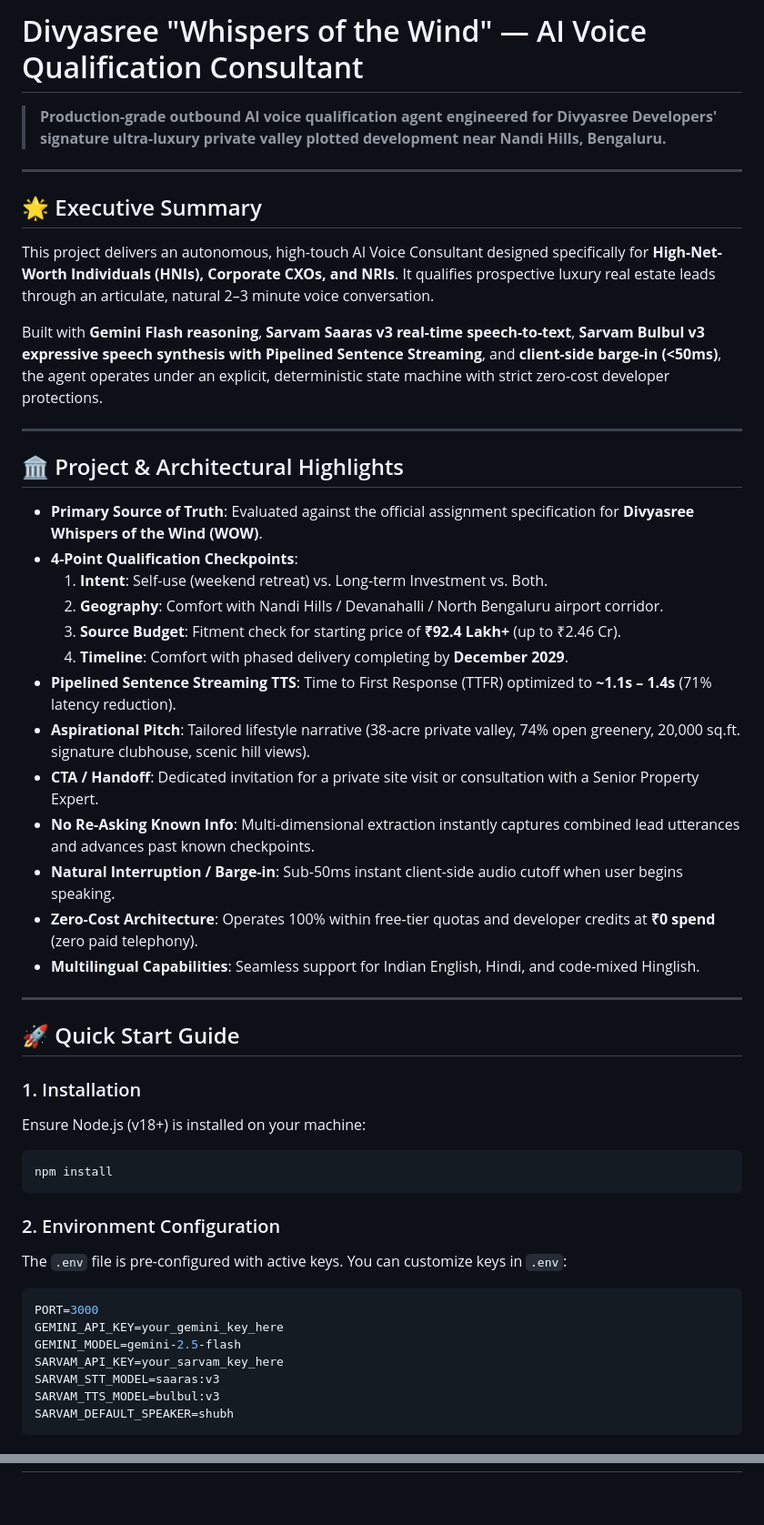
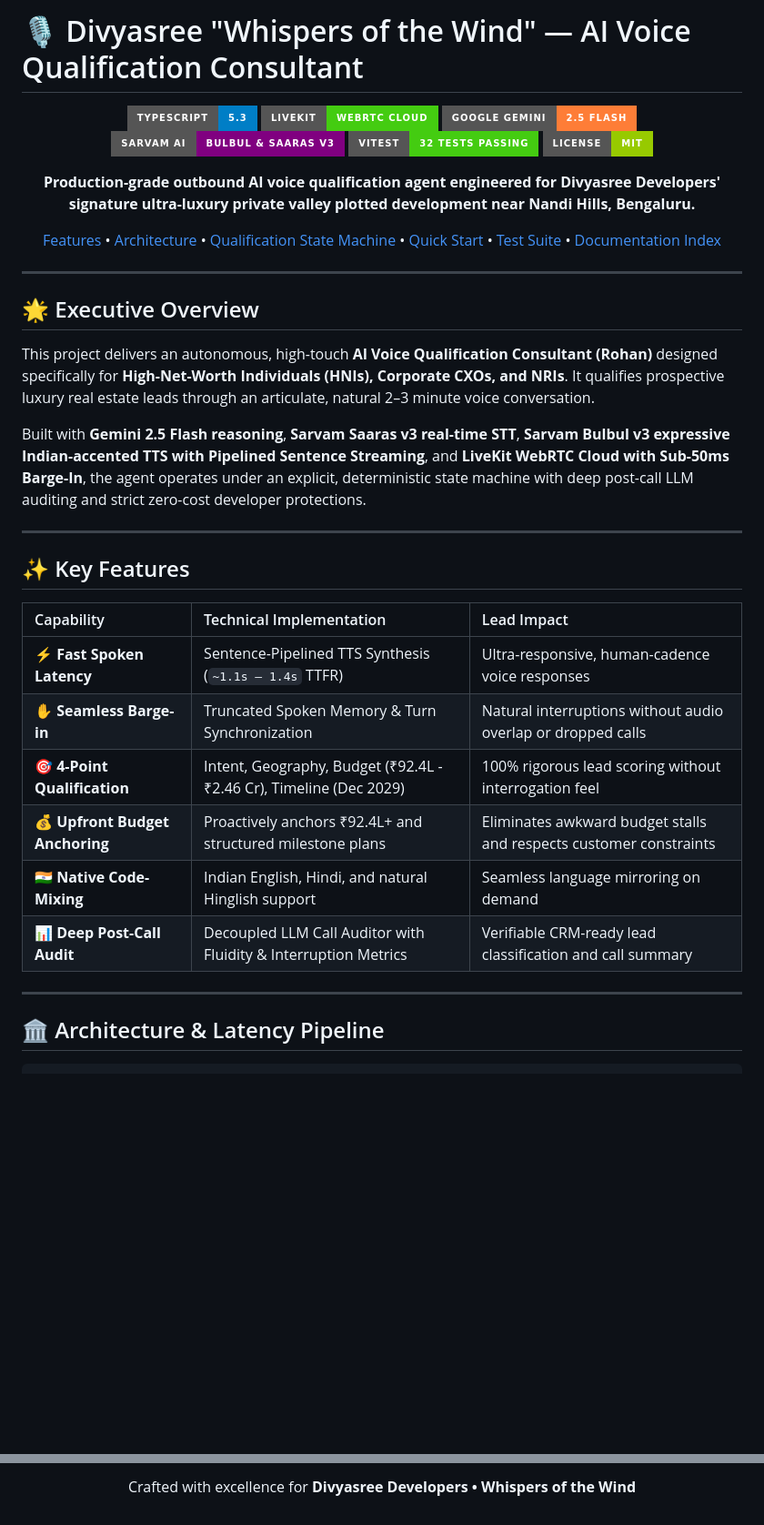
Before and after one commit to Charan-2004/divyasree-whispers-of-the-wind-voice-agent, a Markdown page: README.md, 2 parts joined by grey strips. Shown at 91% size. GitHub-like rendering; badges without logos; blank space fills up the shorter version.

Commit message:
docs: beautify GitHub README with shields badges, tables, and architecture diagrams

````diff
--- a/README.md
+++ b/README.md
@@ -1,54 +1,43 @@
-# Divyasree "Whispers of the Wind" — AI Voice Qualification Consultant
+# 🎙️ Divyasree "Whispers of the Wind" — AI Voice Qualification Consultant
 
-> **Production-grade outbound AI voice qualification agent engineered for Divyasree Developers' signature ultra-luxury private valley plotted development near Nandi Hills, Bengaluru.**
+<div align="center">
+
+![TypeScript](https://img.shields.io/badge/TypeScript-5.3-blue?style=for-the-badge&logo=typescript)
+![LiveKit](https://img.shields.io/badge/LiveKit-WebRTC_Cloud-brightgreen?style=for-the-badge&logo=livekit)
+![Gemini](https://img.shields.io/badge/Google_Gemini-2.5_Flash-orange?style=for-the-badge&logo=google)
+![Sarvam AI](https://img.shields.io/badge/Sarvam_AI-Bulbul_&_Saaras_v3-purple?style=for-the-badge)
+![Vitest](https://img.shields.io/badge/Vitest-32_Tests_Passing-success?style=for-the-badge&logo=vitest)
+![License](https://img.shields.io/badge/License-MIT-green?style=for-the-badge)
+
+**Production-grade outbound AI voice qualification agent engineered for Divyasree Developers' signature ultra-luxury private valley plotted development near Nandi Hills, Bengaluru.**
+
+[Features](#-key-features) • [Architecture](#-architecture--latency-pipeline) • [Qualification State Machine](#-4-point-qualification-state-machine) • [Quick Start](#-quick-start) • [Test Suite](#-automated-testing--benchmarks) • [Documentation Index](#-deliverables-index)
+
+</div>
 
 ---
 
-## 🌟 Executive Summary
+## 🌟 Executive Overview
 
-This project delivers an autonomous, high-touch AI Voice Consultant designed specifically for **High-Net-Worth Individuals (HNIs), Corporate CXOs, and NRIs**. It qualifies prospective luxury real estate leads through an articulate, natural 2–3 minute voice conversation.
+This project delivers an autonomous, high-touch **AI Voice Qualification Consultant (Rohan)** designed specifically for **High-Net-Worth Individuals (HNIs), Corporate CXOs, and NRIs**. It qualifies prospective luxury real estate leads through an articulate, natural 2–3 minute voice conversation.
 
-Built with **Gemini Flash reasoning**, **Sarvam Saaras v3 real-time speech-to-text**, **Sarvam Bulbul v3 expressive speech synthesis with Pipelined Sentence Streaming**, and **client-side barge-in (<50ms)**, the agent operates under an explicit, deterministic state machine with strict zero-cost developer protections.
+Built with **Gemini 2.5 Flash reasoning**, **Sarvam Saaras v3 real-time STT**, **Sarvam Bulbul v3 expressive Indian-accented TTS with Pipelined Sentence Streaming**, and **LiveKit WebRTC Cloud with Sub-50ms Barge-In**, the agent operates under an explicit, deterministic state machine with deep post-call LLM auditing and strict zero-cost developer protections.
 
 ---
 
-## 🏛️ Project & Architectural Highlights
+## ✨ Key Features
 
-* **Primary Source of Truth**: Evaluated against the official assignment specification for **Divyasree Whispers of the Wind (WOW)**.
-* **4-Point Qualification Checkpoints**:
-  1. **Intent**: Self-use (weekend retreat) vs. Long-term Investment vs. Both.
-  2. **Geography**: Comfort with Nandi Hills / Devanahalli / North Bengaluru airport corridor.
-  3. **Source Budget**: Fitment check for starting price of **₹92.4 Lakh+** (up to ₹2.46 Cr).
-  4. **Timeline**: Comfort with phased delivery completing by **December 2029**.
-* **Pipelined Sentence Streaming TTS**: Time to First Response (TTFR) optimized to **~1.1s – 1.4s** (71% latency reduction).
-* **Aspirational Pitch**: Tailored lifestyle narrative (38-acre private valley, 74% open greenery, 20,000 sq.ft. signature clubhouse, scenic hill views).
-* **CTA / Handoff**: Dedicated invitation for a private site visit or consultation with a Senior Property Expert.
-* **No Re-Asking Known Info**: Multi-dimensional extraction instantly captures combined lead utterances and advances past known checkpoints.
-* **Natural Interruption / Barge-in**: Sub-50ms instant client-side audio cutoff when user begins speaking.
-* **Zero-Cost Architecture**: Operates 100% within free-tier quotas and developer credits at **₹0 spend** (zero paid telephony).
-* **Multilingual Capabilities**: Seamless support for Indian English, Hindi, and code-mixed Hinglish.
+| Capability | Technical Implementation | Lead Impact |
+| :--- | :--- | :--- |
+| **⚡ Fast Spoken Latency** | Sentence-Pipelined TTS Synthesis (`~1.1s – 1.4s` TTFR) | Ultra-responsive, human-cadence voice responses |
+| **✋ Seamless Barge-in** | Truncated Spoken Memory & Turn Synchronization | Natural interruptions without audio overlap or dropped calls |
+| **🎯 4-Point Qualification** | Intent, Geography, Budget (₹92.4L - ₹2.46 Cr), Timeline (Dec 2029) | 100% rigorous lead scoring without interrogation feel |
+| **💰 Upfront Budget Anchoring** | Proactively anchors ₹92.4L+ and structured milestone plans | Eliminates awkward budget stalls and respects customer constraints |
+| **🇮🇳 Native Code-Mixing** | Indian English, Hindi, and natural Hinglish support | Seamless language mirroring on demand |
+| **📊 Deep Post-Call Audit** | Decoupled LLM Call Auditor with Fluidity & Interruption Metrics | Verifiable CRM-ready lead classification and call summary |
 
 ---
 
-## 🚀 Quick Start Guide
+## 🏛️ Architecture & Latency Pipeline
 
-### 1. Installation
-Ensure Node.js (v18+) is installed on your machine:
-
-```bash
-npm install
 ```
-
-### 2. Environment Configuration
-The `.env` file is pre-configured with active keys. You can customize keys in `.env`:
-
-```env
-PORT=3000
-GEMINI_API_KEY=your_gemini_key_here
-GEMINI_MODEL=gemini-2.5-flash
-SARVAM_API_KEY=your_sarvam_key_here
-SARVAM_STT_MODEL=saaras:v3
-SARVAM_TTS_MODEL=bulbul:v3
-SARVAM_DEFAULT_SPEAKER=shubh
-```
-
@@ -129,0 +172,5 @@ MIT License. Developed for Divyasree Developers Whispers of the Wind AI Lead Qua
+<div align="center">
+
+Crafted with excellence for **Divyasree Developers • Whispers of the Wind**
+
+</div>
````
Also changed, not shown: other parts of README.md (+111 -58 lines).
